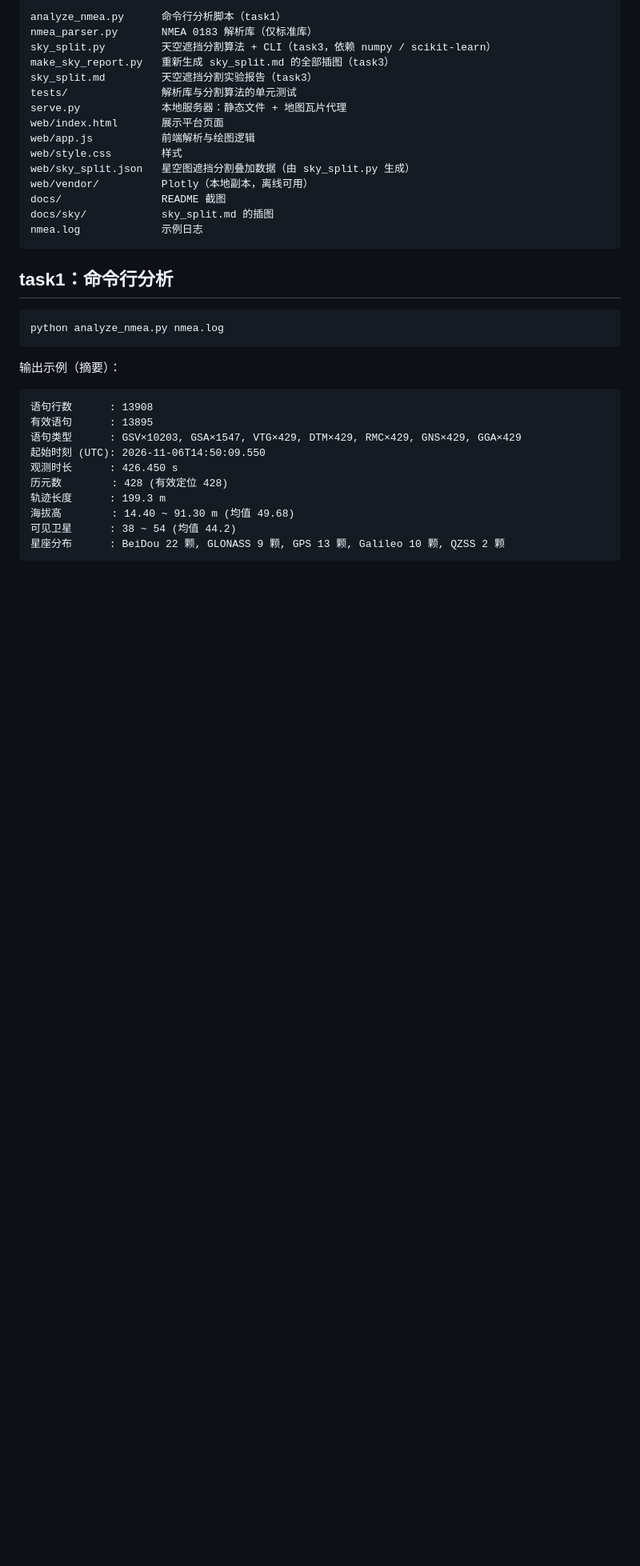
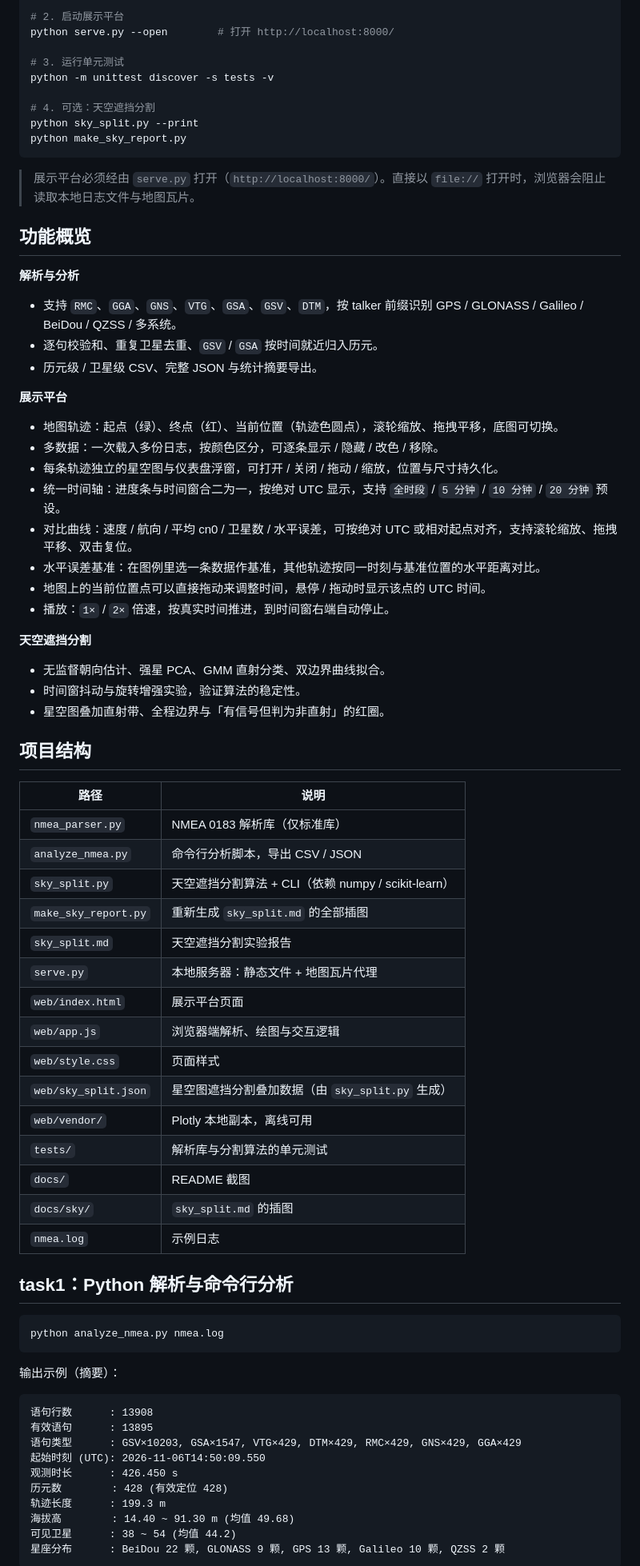
Before and after one commit to Brucelee0418/NmeaShower, a Markdown page: README.md, the part around one of its changes. Shown at 80% size. Rendered like a GitHub page; blank space fills up the shorter version.

````diff
--- a/README.md
+++ b/README.md
@@ -18,23 +20,63 @@
 
-```
-analyze_nmea.py      命令行分析脚本（task1）
-nmea_parser.py       NMEA 0183 解析库（仅标准库）
-sky_split.py         天空遮挡分割算法 + CLI（task3，依赖 numpy / scikit-learn）
-make_sky_report.py   重新生成 sky_split.md 的全部插图（task3）
-sky_split.md         天空遮挡分割实验报告（task3）
-tests/               解析库与分割算法的单元测试
-serve.py             本地服务器：静态文件 + 地图瓦片代理
-web/index.html       展示平台页面
-web/app.js           前端解析与绘图逻辑
-web/style.css        样式
-web/sky_split.json   星空图遮挡分割叠加数据（由 sky_split.py 生成）
-web/vendor/          Plotly（本地副本，离线可用）
-docs/                README 截图
-docs/sky/            sky_split.md 的插图
-nmea.log             示例日志
+# 2. 启动展示平台
+python serve.py --open        # 打开 http://localhost:8000/
+
+# 3. 运行单元测试
+python -m unittest discover -s tests -v
+
+# 4. 可选：天空遮挡分割
+python sky_split.py --print
+python make_sky_report.py
 ```
 
-## task1：命令行分析
+> 展示平台必须经由 `serve.py` 打开（`http://localhost:8000/`）。直接以 `file://` 打开时，浏览器会阻止读取本地日志文件与地图瓦片。
+
+## 功能概览
+
+**解析与分析**
+
+- 支持 `RMC`、`GGA`、`GNS`、`VTG`、`GSA`、`GSV`、`DTM`，按 talker 前缀识别 GPS / GLONASS / Galileo / BeiDou / QZSS / 多系统。
+- 逐句校验和、重复卫星去重、`GSV` / `GSA` 按时间就近归入历元。
+- 历元级 / 卫星级 CSV、完整 JSON 与统计摘要导出。
+
+**展示平台**
+
+- 地图轨迹：起点（绿）、终点（红）、当前位置（轨迹色圆点），滚轮缩放、拖拽平移，底图可切换。
+- 多数据：一次载入多份日志，按颜色区分，可逐条显示 / 隐藏 / 改色 / 移除。
+- 每条轨迹独立的星空图与仪表盘浮窗，可打开 / 关闭 / 拖动 / 缩放，位置与尺寸持久化。
+- 统一时间轴：进度条与时间窗合二为一，按绝对 UTC 显示，支持 `全时段` / `5 分钟` / `10 分钟` / `20 分钟` 预设。
+- 对比曲线：速度 / 航向 / 平均 cn0 / 卫星数 / 水平误差，可按绝对 UTC 或相对起点对齐，支持滚轮缩放、拖拽平移、双击复位。
+- 水平误差基准：在图例里选一条数据作基准，其他轨迹按同一时刻与基准位置的水平距离对比。
+- 地图上的当前位置点可以直接拖动来调整时间，悬停 / 拖动时显示该点的 UTC 时间。
+- 播放：`1×` / `2×` 倍速，按真实时间推进，到时间窗右端自动停止。
+
+**天空遮挡分割**
+
+- 无监督朝向估计、强星 PCA、GMM 直射分类、双边界曲线拟合。
+- 时间窗抖动与旋转增强实验，验证算法的稳定性。
+- 星空图叠加直射带、全程边界与「有信号但判为非直射」的红圈。
+
+## 项目结构
+
+| 路径 | 说明 |
+| --- | --- |
+| `nmea_parser.py` | NMEA 0183 解析库（仅标准库） |
+| `analyze_nmea.py` | 命令行分析脚本，导出 CSV / JSON |
+| `sky_split.py` | 天空遮挡分割算法 + CLI（依赖 numpy / scikit-learn） |
+| `make_sky_report.py` | 重新生成 `sky_split.md` 的全部插图 |
+| `sky_split.md` | 天空遮挡分割实验报告 |
+| `serve.py` | 本地服务器：静态文件 + 地图瓦片代理 |
+| `web/index.html` | 展示平台页面 |
+| `web/app.js` | 浏览器端解析、绘图与交互逻辑 |
+| `web/style.css` | 页面样式 |
+| `web/sky_split.json` | 星空图遮挡分割叠加数据（由 `sky_split.py` 生成） |
+| `web/vendor/` | Plotly 本地副本，离线可用 |
+| `tests/` | 解析库与分割算法的单元测试 |
+| `docs/` | README 截图 |
+| `docs/sky/` | `sky_split.md` 的插图 |
+| `nmea.log` | 示例日志 |
+
+## task1：Python 解析与命令行分析
 
 ```bash
 python analyze_nmea.py nmea.log
````
Also changed, not shown: other parts of README.md (+93 -57 lines), docs/screenshot-compare.jpg (added), docs/screenshot-gaode.jpg, docs/screenshot-imagery.jpg, docs/screenshot-legend.jpg (deleted).
